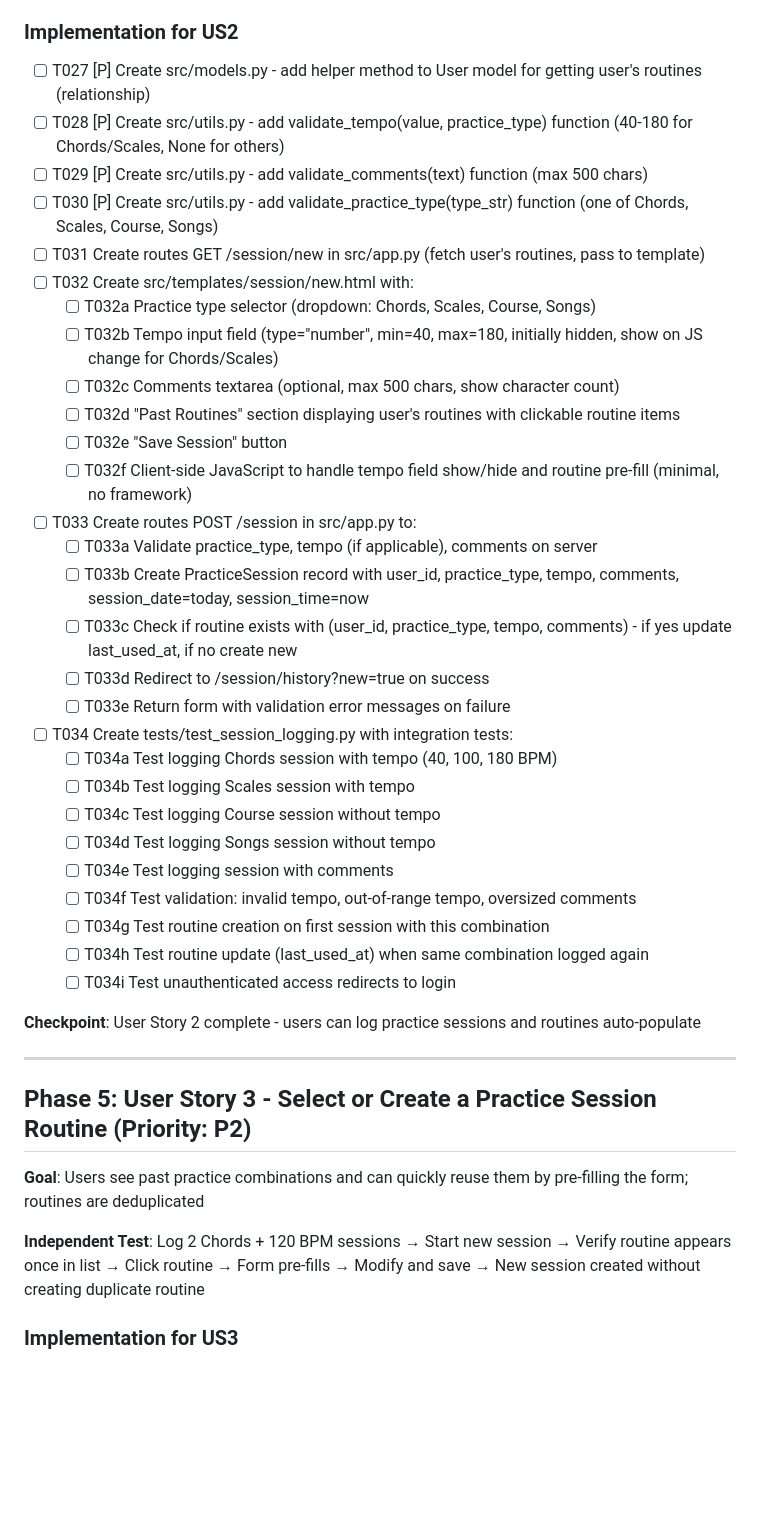
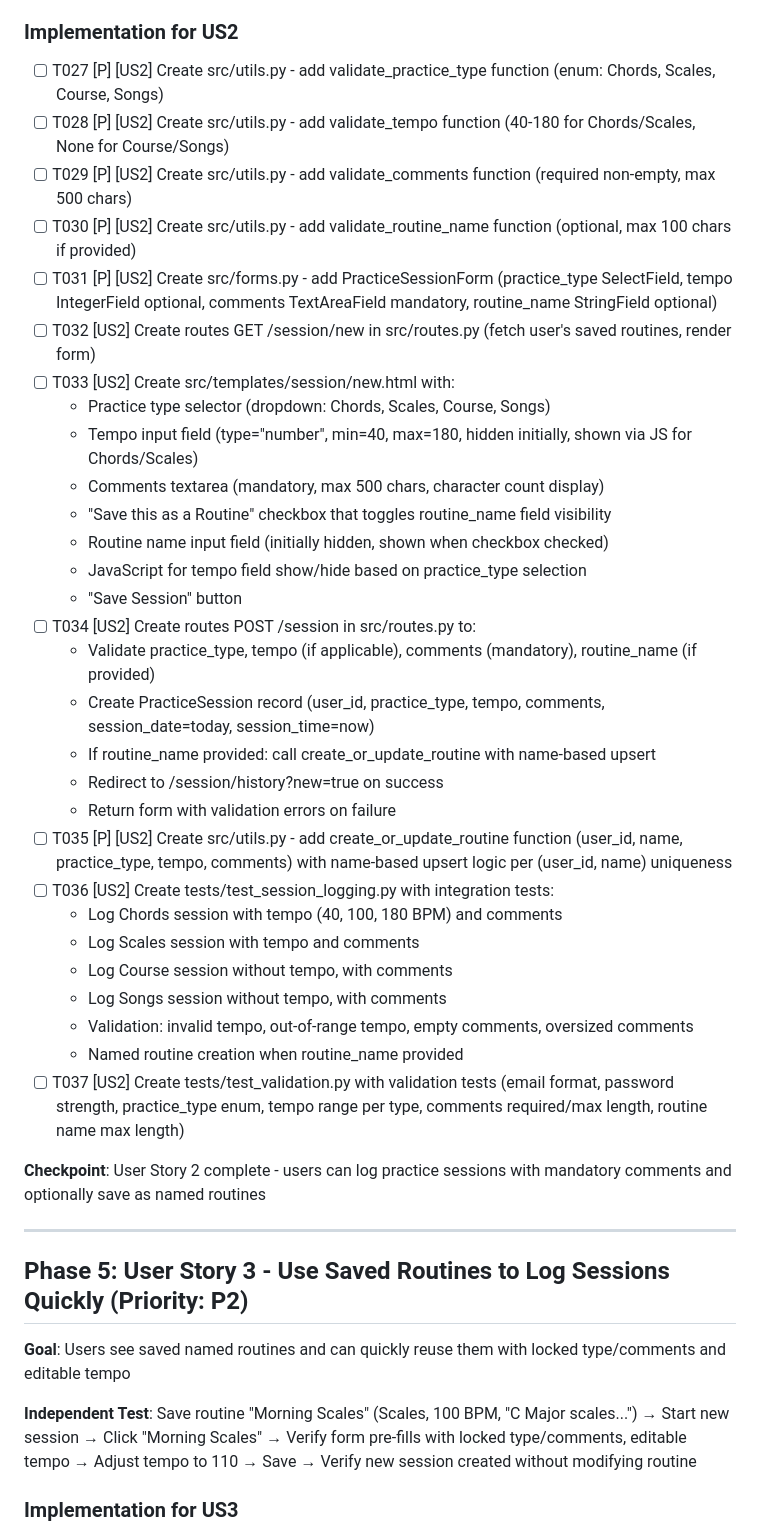
Before and after one commit to marcosgm/pianotracker, a Markdown page: specs/001-session-tracker/tasks.md, the part around one of its changes. Rendered like a GitHub page; blank space fills up the shorter version.

```diff
--- a/specs/001-session-tracker/tasks.md
+++ b/specs/001-session-tracker/tasks.md
@@ -94,44 +90,45 @@
 
 ### Implementation for US2
 
-- [ ] T027 [P] Create src/models.py - add helper method to User model for getting user's routines (relationship)
-- [ ] T028 [P] Create src/utils.py - add validate_tempo(value, practice_type) function (40-180 for Chords/Scales, None for others)
-- [ ] T029 [P] Create src/utils.py - add validate_comments(text) function (max 500 chars)
-- [ ] T030 [P] Create src/utils.py - add validate_practice_type(type_str) function (one of Chords, Scales, Course, Songs)
-- [ ] T031 Create routes GET /session/new in src/app.py (fetch user's routines, pass to template)
-- [ ] T032 Create src/templates/session/new.html with:
-  - [ ] T032a Practice type selector (dropdown: Chords, Scales, Course, Songs)
-  - [ ] T032b Tempo input field (type="number", min=40, max=180, initially hidden, show on JS change for Chords/Scales)
-  - [ ] T032c Comments textarea (optional, max 500 chars, show character count)
-  - [ ] T032d "Past Routines" section displaying user's routines with clickable routine items
-  - [ ] T032e "Save Session" button
-  - [ ] T032f Client-side JavaScript to handle tempo field show/hide and routine pre-fill (minimal, no framework)
-- [ ] T033 Create routes POST /session in src/app.py to:
-  - [ ] T033a Validate practice_type, tempo (if applicable), comments on server
-  - [ ] T033b Create PracticeSession record with user_id, practice_type, tempo, comments, session_date=today, session_time=now
-  - [ ] T033c Check if routine exists with (user_id, practice_type, tempo, comments) - if yes update last_used_at, if no create new
-  - [ ] T033d Redirect to /session/history?new=true on success
-  - [ ] T033e Return form with validation error messages on failure
-- [ ] T034 Create tests/test_session_logging.py with integration tests:
-  - [ ] T034a Test logging Chords session with tempo (40, 100, 180 BPM)
-  - [ ] T034b Test logging Scales session with tempo
-  - [ ] T034c Test logging Course session without tempo
-  - [ ] T034d Test logging Songs session without tempo
-  - [ ] T034e Test logging session with comments
-  - [ ] T034f Test validation: invalid tempo, out-of-range tempo, oversized comments
-  - [ ] T034g Test routine creation on first session with this combination
-  - [ ] T034h Test routine update (last_used_at) when same combination logged again
-  - [ ] T034i Test unauthenticated access redirects to login
+- [ ] T027 [P] [US2] Create src/utils.py - add validate_practice_type function (enum: Chords, Scales, Course, Songs)
+- [ ] T028 [P] [US2] Create src/utils.py - add validate_tempo function (40-180 for Chords/Scales, None for Course/Songs)
+- [ ] T029 [P] [US2] Create src/utils.py - add validate_comments function (required non-empty, max 500 chars)
+- [ ] T030 [P] [US2] Create src/utils.py - add validate_routine_name function (optional, max 100 chars if provided)
+- [ ] T031 [P] [US2] Create src/forms.py - add PracticeSessionForm (practice_type SelectField, tempo IntegerField optional, comments TextAreaField mandatory, routine_name StringField optional)
+- [ ] T032 [US2] Create routes GET /session/new in src/routes.py (fetch user's saved routines, render form)
+- [ ] T033 [US2] Create src/templates/session/new.html with:
+  - Practice type selector (dropdown: Chords, Scales, Course, Songs)
+  - Tempo input field (type="number", min=40, max=180, hidden initially, shown via JS for Chords/Scales)
+  - Comments textarea (mandatory, max 500 chars, character count display)
+  - "Save this as a Routine" checkbox that toggles routine_name field visibility
+  - Routine name input field (initially hidden, shown when checkbox checked)
+  - JavaScript for tempo field show/hide based on practice_type selection
+  - "Save Session" button
+- [ ] T034 [US2] Create routes POST /session in src/routes.py to:
+  - Validate practice_type, tempo (if applicable), comments (mandatory), routine_name (if provided)
+  - Create PracticeSession record (user_id, practice_type, tempo, comments, session_date=today, session_time=now)
+  - If routine_name provided: call create_or_update_routine with name-based upsert
+  - Redirect to /session/history?new=true on success
+  - Return form with validation errors on failure
+- [ ] T035 [P] [US2] Create src/utils.py - add create_or_update_routine function (user_id, name, practice_type, tempo, comments) with name-based upsert logic per (user_id, name) uniqueness
+- [ ] T036 [US2] Create tests/test_session_logging.py with integration tests:
+  - Log Chords session with tempo (40, 100, 180 BPM) and comments
+  - Log Scales session with tempo and comments
+  - Log Course session without tempo, with comments
+  - Log Songs session without tempo, with comments
+  - Validation: invalid tempo, out-of-range tempo, empty comments, oversized comments
+  - Named routine creation when routine_name provided
+- [ ] T037 [US2] Create tests/test_validation.py with validation tests (email format, password strength, practice_type enum, tempo range per type, comments required/max length, routine name max length)
 
-**Checkpoint**: User Story 2 complete - users can log practice sessions and routines auto-populate
+**Checkpoint**: User Story 2 complete - users can log practice sessions with mandatory comments and optionally save as named routines
 
 ---
 
-## Phase 5: User Story 3 - Select or Create a Practice Session Routine (Priority: P2)
+## Phase 5: User Story 3 - Use Saved Routines to Log Sessions Quickly (Priority: P2)
 
-**Goal**: Users see past practice combinations and can quickly reuse them by pre-filling the form; routines are deduplicated
+**Goal**: Users see saved named routines and can quickly reuse them with locked type/comments and editable tempo
 
-**Independent Test**: Log 2 Chords + 120 BPM sessions → Start new session → Verify routine appears once in list → Click routine → Form pre-fills → Modify and save → New session created without creating duplicate routine
+**Independent Test**: Save routine "Morning Scales" (Scales, 100 BPM, "C Major scales...") → Start new session → Click "Morning Scales" → Verify form pre-fills with locked type/comments, editable tempo → Adjust tempo to 110 → Save → Verify new session created without modifying routine
 
 ### Implementation for US3
 
```
Also changed, not shown: other parts of specs/001-session-tracker/tasks.md (+198 -184 lines).
